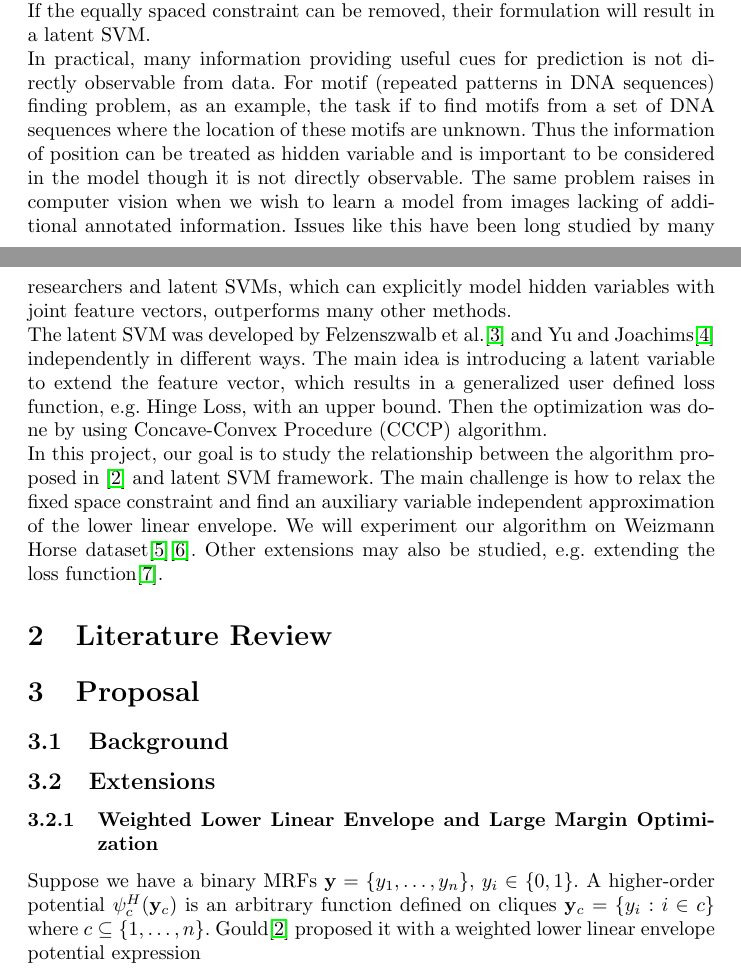
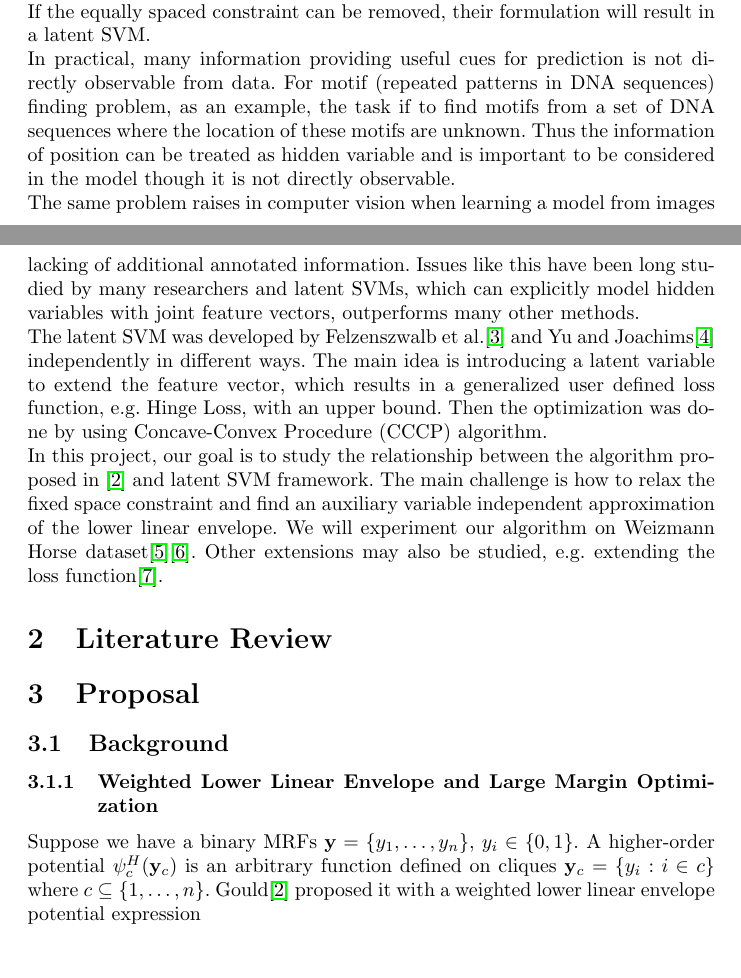
Before and after one commit to spacegoing/proposalDraft, a LaTeX document (draft.tex): two parts of pages 1 and 2 of 5, joined at a grey line, cut so that both start at the same text. Compiled offline with pdfLaTeX.

```diff
--- a/draft.tex
+++ b/draft.tex
@@ -30,17 +30,18 @@
 	\section{Introduction}
 	One interesting task in machine learning is labeling over complex and structured objects. Many applications such as image segmentation, motif finding and noun-phrase parsing involved with representing jointly correlated variables. Encoding consistency constraints over large number of cliques, for example, is central to the problem of image segmentation. Algorithm frameworks like Markov Random Field (MRF) containing higher order energy functions and max margin method for Structural SVM are raising interests recently due to their capability of representing structural dependencies of variables and ensuring computationally feasible approximate or exact inference. \\
 	Higher order potentials can be optimized efficiently using modern Linear Programming frameworks. For example, Kohli and Kumar\cite{kohli2009robust} developed lower linear envelope potentials by introducing auxiliary variables and reduce the potential function to a pairwise formulation. Thus the formulation can be optimized using LP programming. However, they only provide an approximate routine for the problem.\\ Another powerful algorithm called “graph-cuts” which can do exact inference on binary MRFs with internal submodular potentials was well studied in past years. Gould\cite{gouldlearning} extended the previous research via graph-cuts to do an exact inference using weighted lower linear envelope potentials and optimized the model parameters within a max-margin learning framework. However, the approximation used in their work leading to a fixed spaced break-points lower linear envelope. If the equally spaced constraint can be removed, their formulation will result in a latent SVM.\\
-	In practical, many information providing useful cues for prediction is not directly observable from data. For motif (repeated patterns in DNA sequences) finding problem, as an example, the task if to find motifs from a set of DNA sequences where the location of these motifs are unknown. Thus the information of position can be treated as hidden variable and is important to be considered in the model though it is not directly observable. The same problem raises in computer vision when we wish to learn a model from images lacking of additional annotated information. Issues like this have been long studied by many researchers and latent SVMs, which can explicitly model hidden variables with joint feature vectors, outperforms many other methods. \\
+	In practical, many information providing useful cues for prediction is not directly observable from data. For motif (repeated patterns in DNA sequences) finding problem, as an example, the task if to find motifs from a set of DNA sequences where the location of these motifs are unknown. Thus the information of position can be treated as hidden variable and is important to be considered in the model though it is not directly observable. \\
+	The same problem raises in computer vision when learning a model from images lacking of additional annotated information. Issues like this have been long studied by many researchers and latent SVMs, which can explicitly model hidden variables with joint feature vectors, outperforms many other methods. \\
 	The latent SVM was developed by Felzenszwalb et al.\cite{felzenszwalb2008discriminatively} and Yu and Joachims\cite{yu2009learning} independently in different ways. The main idea is introducing a latent variable to extend the feature vector, which results in a generalized user defined loss function, e.g. Hinge Loss, with an upper bound. Then the optimization was done by using Concave-Convex Procedure (CCCP) algorithm.\\
 	In this project, our goal is to study the relationship between the algorithm proposed in \cite{gouldlearning} and latent SVM framework. The main challenge is how to relax the fixed space constraint and find an auxiliary variable independent approximation of the lower linear envelope. We will experiment our algorithm on Weizmann Horse dataset\cite{borenstein2002class}\cite{borenstein2008combined}. Other extensions may also be studied, e.g. extending the loss function\cite{pletscher2012learning}.
 
 	\section{Literature Review}
 
+
+
 	\section{Proposal}
 
 	\subsection{Background}
-
-	\subsection{Extensions}
 		\subsubsection{Weighted Lower Linear Envelope and Large Margin Optimization}
 		Suppose we have a binary MRFs $\mathbf{y}=\{y_1,\dots,y_n\}$, $y_i\in\{0,1\}$. A higher-order potential $\psi_c^H(\mathbf{y}_c)$ is an arbitrary function defined on cliques $\mathbf{y}_c=\{y_i : i\in c\}$ where $c\subseteq\{1,\dots,n\}$. Gould\cite{gouldlearning} proposed it with a weighted lower linear envelope potential expression
 		\begin{align}
```
Also changed, not shown: draft.tex (4 more changed lines), 2 other files. Lines whose indentation alone changed are shown as unchanged.
